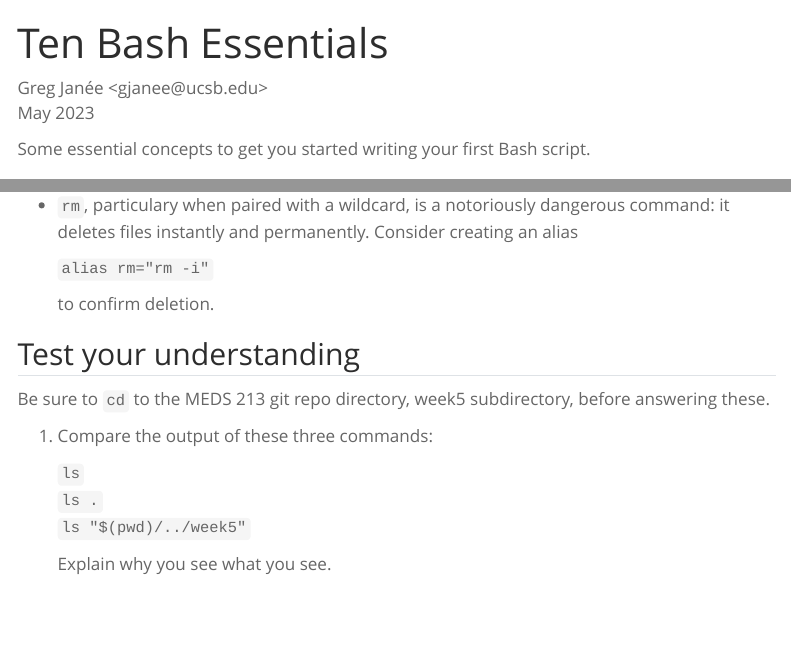
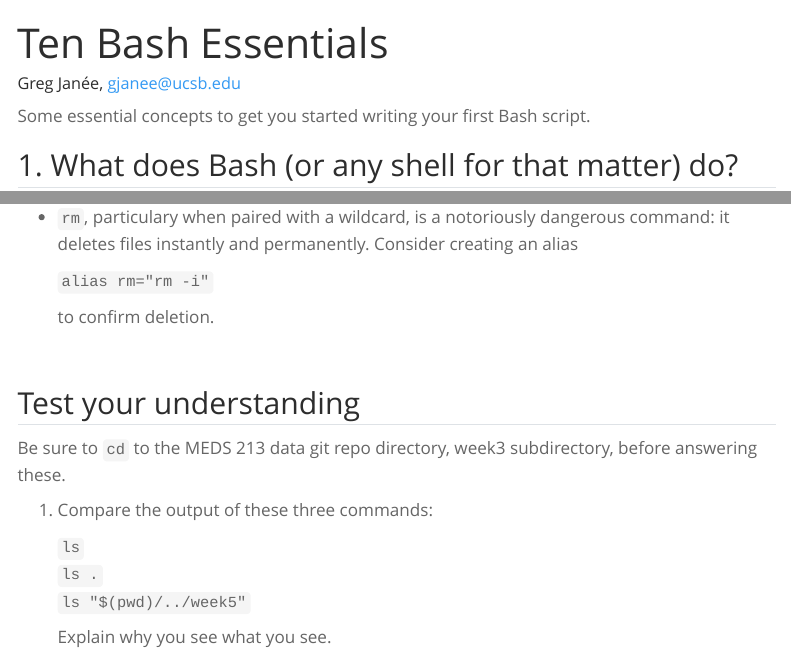
Before and after one commit to UCSB-Library-Research-Data-Services/bren-eds213, a Quarto document (modules/week05/bash-essentials.qmd): the page in a window 1100 px wide, from its top, and a second part further down, joined at a grey line. Rendered offline with R 4.5, knitr and Pandoc in place of Quarto, with nearby package versions; menus at the side of the page are left out.

Commit message:
small tweaks

```diff
--- a/modules/week05/bash-essentials.qmd
+++ b/modules/week05/bash-essentials.qmd
@@ -1,9 +1,7 @@
 ---
 title: "Ten Bash Essentials"
+author: "Greg Janée, gjanee@ucsb.edu"
 ---
-
-Greg Janée \<gjanee\@ucsb.edu\>\
-May 2023
 
 Some essential concepts to get you started writing your first Bash script.
 
@@ -391,9 +389,11 @@ And two tips.
 
     to confirm deletion.
 
+<br>
+
 ## Test your understanding
 
-Be sure to `cd` to the MEDS 213 git repo directory, week5 subdirectory, before answering these.
+Be sure to `cd` to the MEDS 213 data git repo directory, week3 subdirectory, before answering these.
 
 1.  Compare the output of these three commands:
 
```
Also changed, not shown: modules/week05/bash-essentials.qmd (4 more changed lines).
